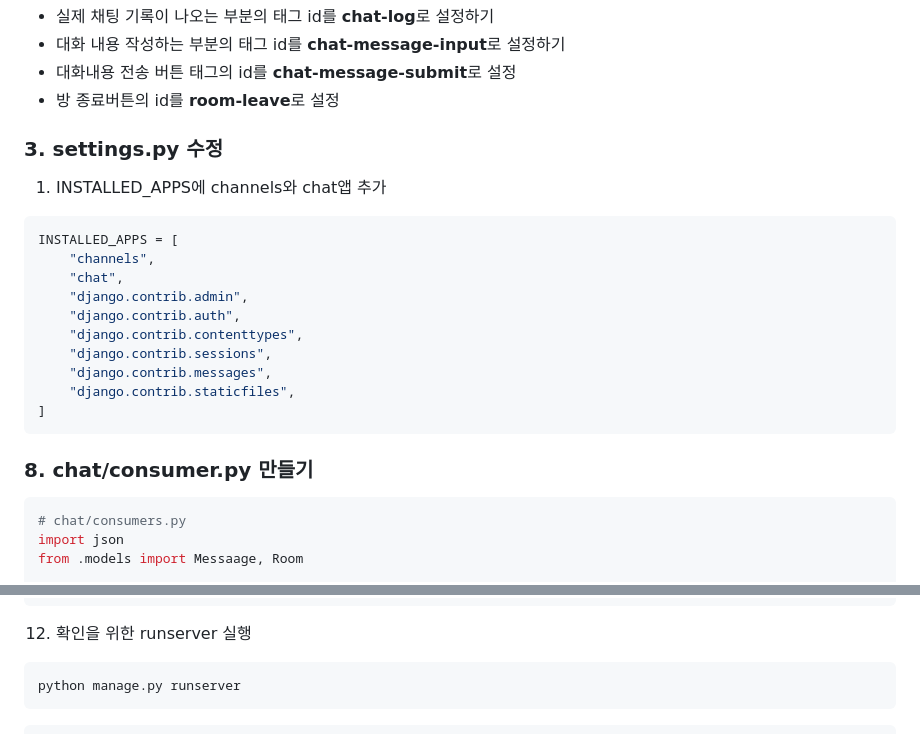
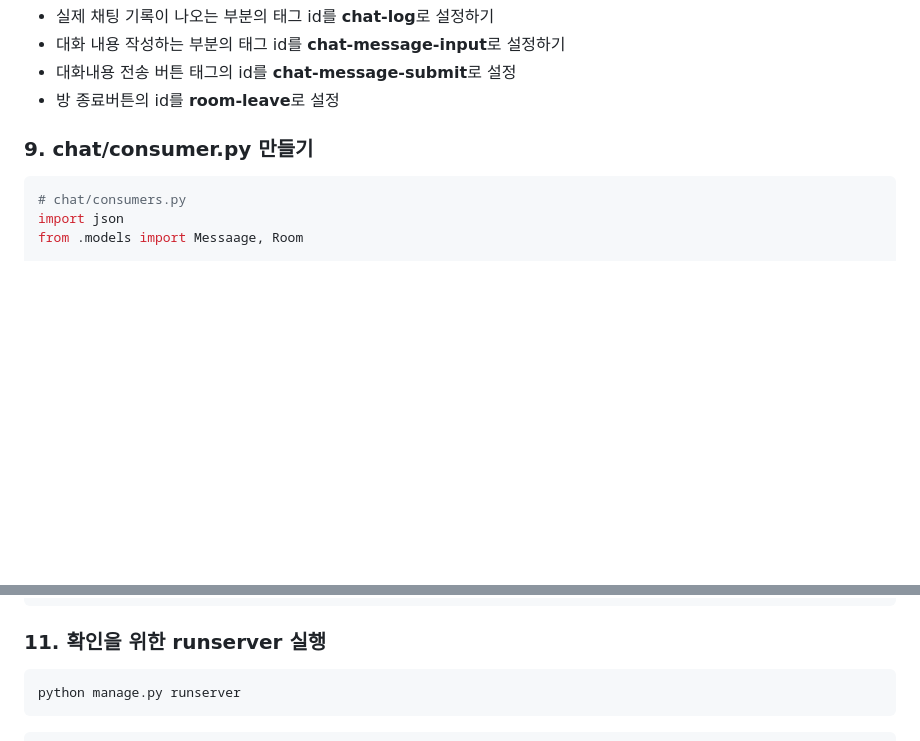
Before and after one commit to Soyuly/django-chatting, a Markdown page: README.md, 2 parts joined by grey strips. GitHub-like rendering; blank space fills up the shorter version.

````diff
--- a/README.md
+++ b/README.md
@@ -197,24 +202,7 @@ document.querySelector("#room-leave").onclick = function (e) {
 - 대화내용 전송 버튼 태그의 id를 <strong>chat-message-submit</strong>로 설정
 - 방 종료버튼의 id를 <strong>room-leave</strong>로 설정
 
-### 3. settings.py 수정
-
-1. INSTALLED_APPS에 channels와 chat앱 추가
-
-```python
-INSTALLED_APPS = [
-    "channels",
-    "chat",
-    "django.contrib.admin",
-    "django.contrib.auth",
-    "django.contrib.contenttypes",
-    "django.contrib.sessions",
-    "django.contrib.messages",
-    "django.contrib.staticfiles",
-]
-```
-
-### 8. chat/consumer.py 만들기
+### 9. chat/consumer.py 만들기
 
 ```python
 # chat/consumers.py
@@ -364,7 +369,7 @@ application = ProtocolTypeRouter(
 )
 ```
 
-12. 확인을 위한 runserver 실행
+### 11. 확인을 위한 runserver 실행
 
 ```bash
 python manage.py runserver
````
Also changed, not shown: other parts of README.md (+28 -6 lines).
